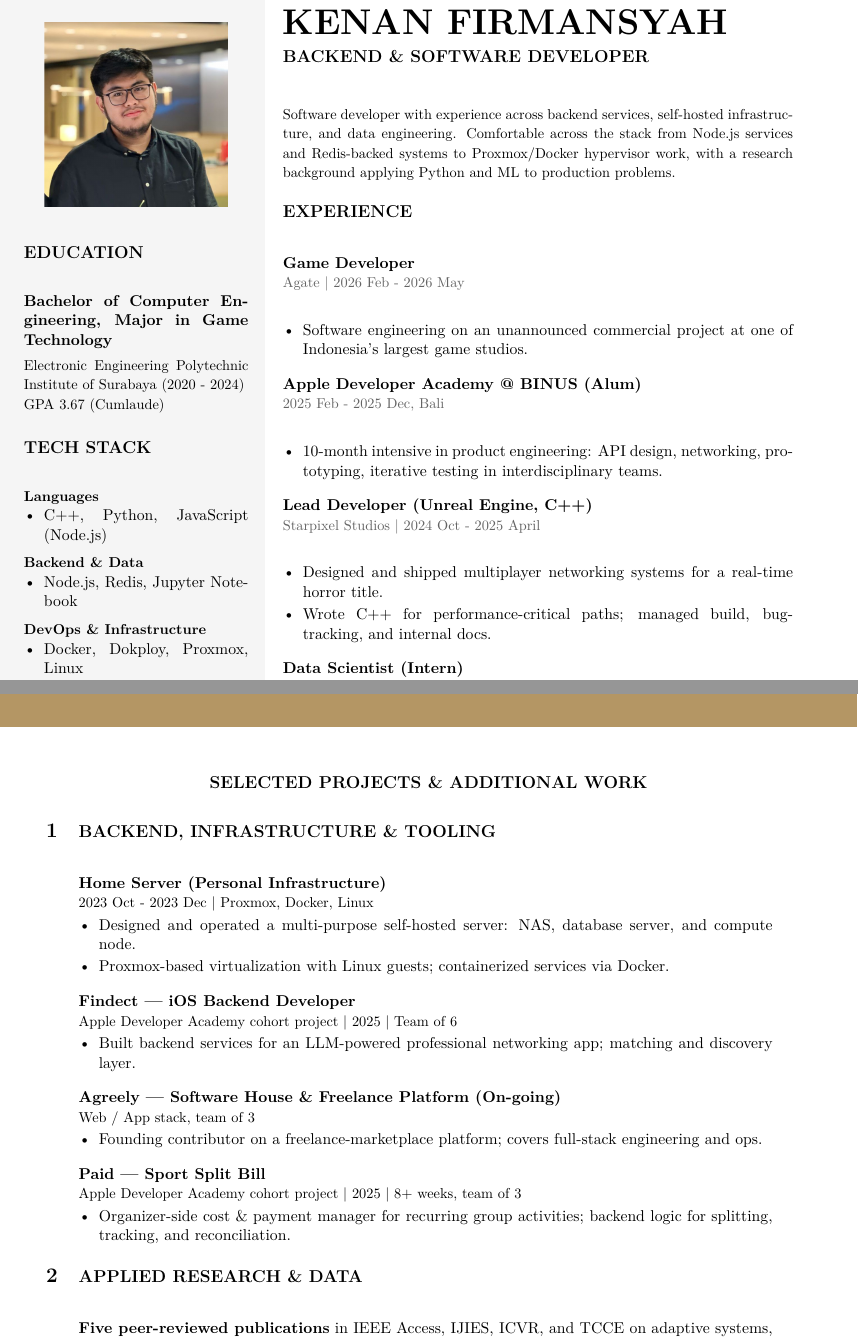
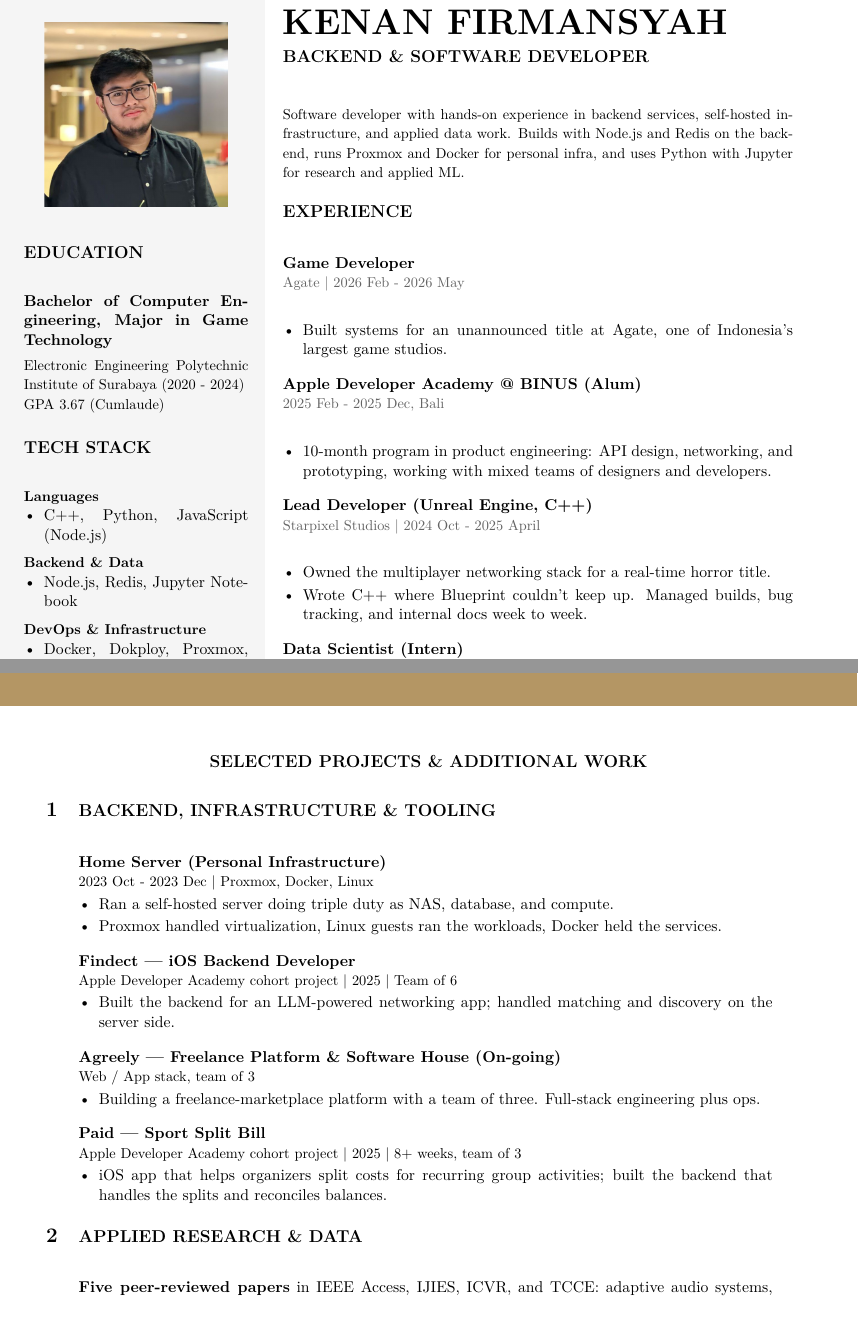
Before and after one commit to Kenanfir/Kenan-Website, a LaTeX CV (Assets/Resume-LaTex/resume-backend.tex): two parts of pages 1 and 2 of 2, joined at a grey line, cut so that both start at the same text. Compiled offline with pdfLaTeX.

Commit message:
fix(resume-backend): humanize copy, drop "Founding contributor" framing
Apply humanizer pass to remove AI tells across summary, experience
bullets, and project descriptions: kill false-range "from X to Y",
trim corporate doublets ("designed and shipped", "managed build,
bug-tracking, internal docs"), drop "interdisciplinary teams"
buzzword, and replace passive list rhythms with active subject-verb
constructions.

Agreely framing changed from "Founding contributor on..." to a plain
description of the work — sidesteps the title question and shows
what's actually being built.

Co-Authored-By: Claude Opus 4.7 (1M context) <noreply@anthropic.com>

```diff
--- a/Assets/Resume-LaTex/resume-backend.tex
+++ b/Assets/Resume-LaTex/resume-backend.tex
@@ -132,7 +132,7 @@ GPA 3.67 (Cumlaude)}
 {\Huge\bfseries\MakeUppercase{Kenan Firmansyah}}\\[6pt]
 {\large\bfseries BACKEND \& SOFTWARE DEVELOPER}\\[12pt]
 
-{\small Software developer with experience across backend services, self-hosted infrastructure, and data engineering. Comfortable across the stack from Node.js services and Redis-backed systems to Proxmox/Docker hypervisor work, with a research background applying Python and ML to production problems.}
+{\small Software developer with hands-on experience in backend services, self-hosted infrastructure, and applied data work. Builds with Node.js and Redis on the backend, runs Proxmox and Docker for personal infra, and uses Python with Jupyter for research and applied ML.}
 
 \vspace{0.5cm}
 
@@ -140,22 +140,22 @@ GPA 3.67 (Cumlaude)}
 
 \jobentry{Game Developer}{Agate | 2026 Feb - 2026 May}
 \begin{itemize}[leftmargin=*, nosep, itemsep=2pt, topsep=2pt]
-    \item Software engineering on an unannounced commercial project at one of Indonesia's largest game studios.
+    \item Built systems for an unannounced title at Agate, one of Indonesia's largest game studios.
 \end{itemize}
 
 \vspace{0.3cm}
 
 \jobentry{Apple Developer Academy @ BINUS (Alum)}{2025 Feb - 2025 Dec, Bali}
 \begin{itemize}[leftmargin=*, nosep, itemsep=2pt, topsep=2pt]
-    \item 10-month intensive in product engineering: API design, networking, prototyping, iterative testing in interdisciplinary teams.
+    \item 10-month program in product engineering: API design, networking, and prototyping, working with mixed teams of designers and developers.
 \end{itemize}
 
 \vspace{0.3cm}
 
 \jobentry{Lead Developer (Unreal Engine, C++)}{Starpixel Studios | 2024 Oct - 2025 April}
 \begin{itemize}[leftmargin=*, nosep, itemsep=2pt, topsep=2pt]
-    \item Designed and shipped multiplayer networking systems for a real-time horror title.
-    \item Wrote C++ for performance-critical paths; managed build, bug-tracking, and internal docs.
+    \item Owned the multiplayer networking stack for a real-time horror title.
+    \item Wrote C++ where Blueprint couldn't keep up. Managed builds, bug tracking, and internal docs week to week.
 \end{itemize}
 
 \vspace{0.3cm}
@@ -194,8 +194,8 @@ GPA 3.67 (Cumlaude)}
 \textbf{Home Server (Personal Infrastructure)}\\
 {\small 2023 Oct - 2023 Dec \textbar{} Proxmox, Docker, Linux}
 \begin{itemize}[leftmargin=*, nosep, itemsep=2pt, topsep=2pt]
-    \item Designed and operated a multi-purpose self-hosted server: NAS, database server, and compute node.
-    \item Proxmox-based virtualization with Linux guests; containerized services via Docker.
+    \item Ran a self-hosted server doing triple duty as NAS, database, and compute.
+    \item Proxmox handled virtualization, Linux guests ran the workloads, Docker held the services.
 \end{itemize}
 
 \vspace{0.3cm}
@@ -203,15 +203,15 @@ GPA 3.67 (Cumlaude)}
 \textbf{Findect — iOS Backend Developer}\\
 {\small Apple Developer Academy cohort project | 2025 \textbar{} Team of 6}
 \begin{itemize}[leftmargin=*, nosep, itemsep=2pt, topsep=2pt]
-    \item Built backend services for an LLM-powered professional networking app; matching and discovery layer.
+    \item Built the backend for an LLM-powered networking app; handled matching and discovery on the server side.
 \end{itemize}
 
 \vspace{0.3cm}
 
-\textbf{Agreely — Software House \& Freelance Platform (On-going)}\\
+\textbf{Agreely — Freelance Platform \& Software House (On-going)}\\
 {\small Web / App stack, team of 3}
 \begin{itemize}[leftmargin=*, nosep, itemsep=2pt, topsep=2pt]
-    \item Founding contributor on a freelance-marketplace platform; covers full-stack engineering and ops.
+    \item Building a freelance-marketplace platform with a team of three. Full-stack engineering plus ops.
 \end{itemize}
 
 \vspace{0.3cm}
@@ -219,7 +219,7 @@ GPA 3.67 (Cumlaude)}
 \textbf{Paid — Sport Split Bill}\\
 {\small Apple Developer Academy cohort project | 2025 \textbar{} 8+ weeks, team of 3}
 \begin{itemize}[leftmargin=*, nosep, itemsep=2pt, topsep=2pt]
-    \item Organizer-side cost \& payment manager for recurring group activities; backend logic for splitting, tracking, and reconciliation.
+    \item iOS app that helps organizers split costs for recurring group activities; built the backend that handles the splits and reconciles balances.
 \end{itemize}
 
 \end{minipage}
@@ -232,7 +232,7 @@ GPA 3.67 (Cumlaude)}
 \begin{minipage}[t]{17cm}
 {\large\bfseries APPLIED RESEARCH \& DATA}\\[8pt]
 
-\textbf{Five peer-reviewed publications} in IEEE Access, IJIES, ICVR, and TCCE on adaptive systems, reinforcement learning (Q-Learning + fuzzy logic), and context-aware recommender systems. Built on Python, Jupyter, and engine-side C++ for evaluation harnesses. \emph{F1 up to 0.71; +35\% session length} on the DDA paper.
+\textbf{Five peer-reviewed papers} in IEEE Access, IJIES, ICVR, and TCCE: adaptive audio systems, Q-Learning with fuzzy logic for dynamic difficulty, and context-aware recommenders. Most of the work was Python in Jupyter, with C++ inside Unreal for the eval setups. \emph{F1 up to 0.71. +35\% session length on the DDA paper.}
 
 \end{minipage}
 
```
Also changed, not shown: Assets/Resume-LaTex/resume-backend.pdf, Assets/Resume-LaTex/resume-backend.tex (10 more changed lines).
